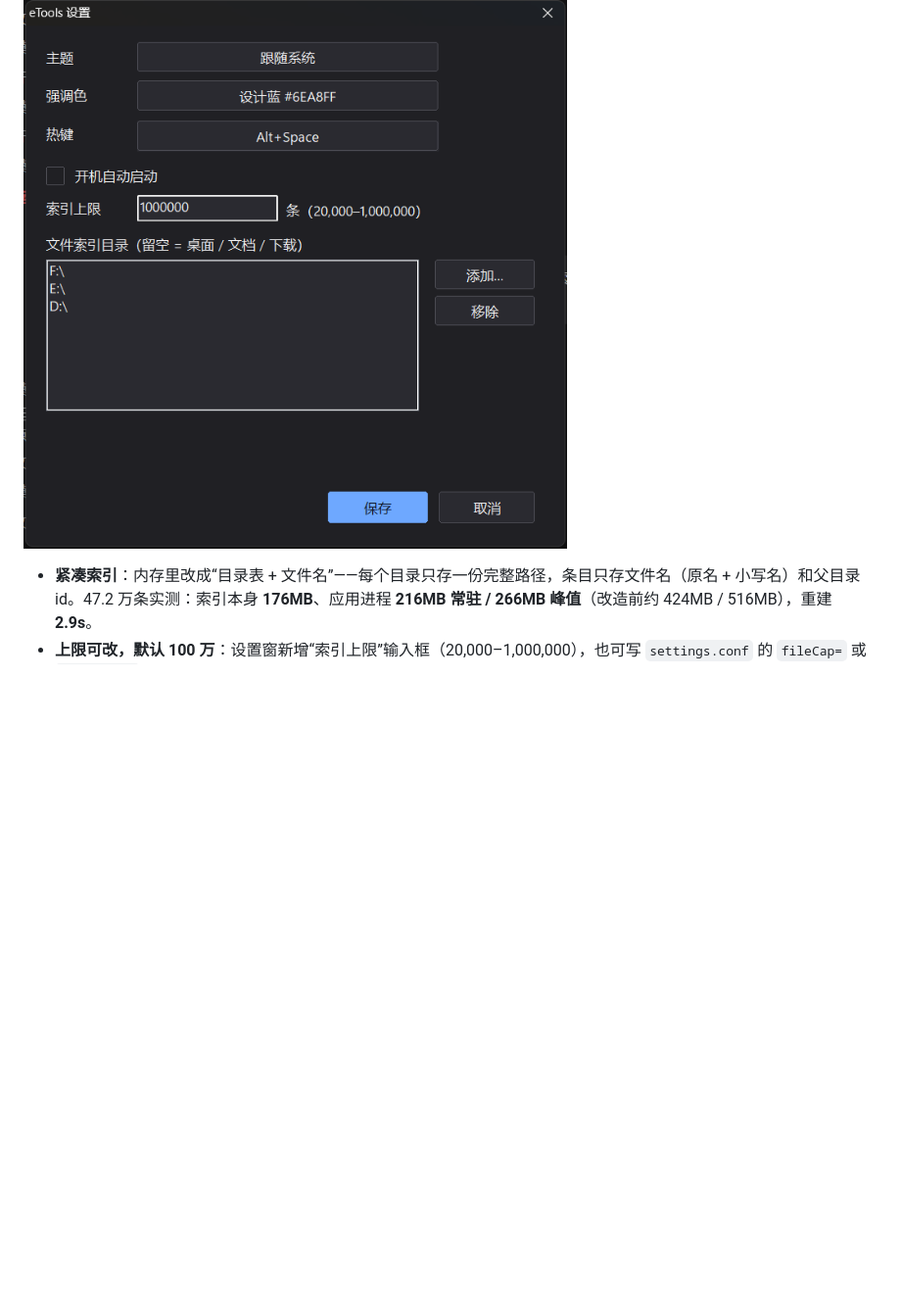
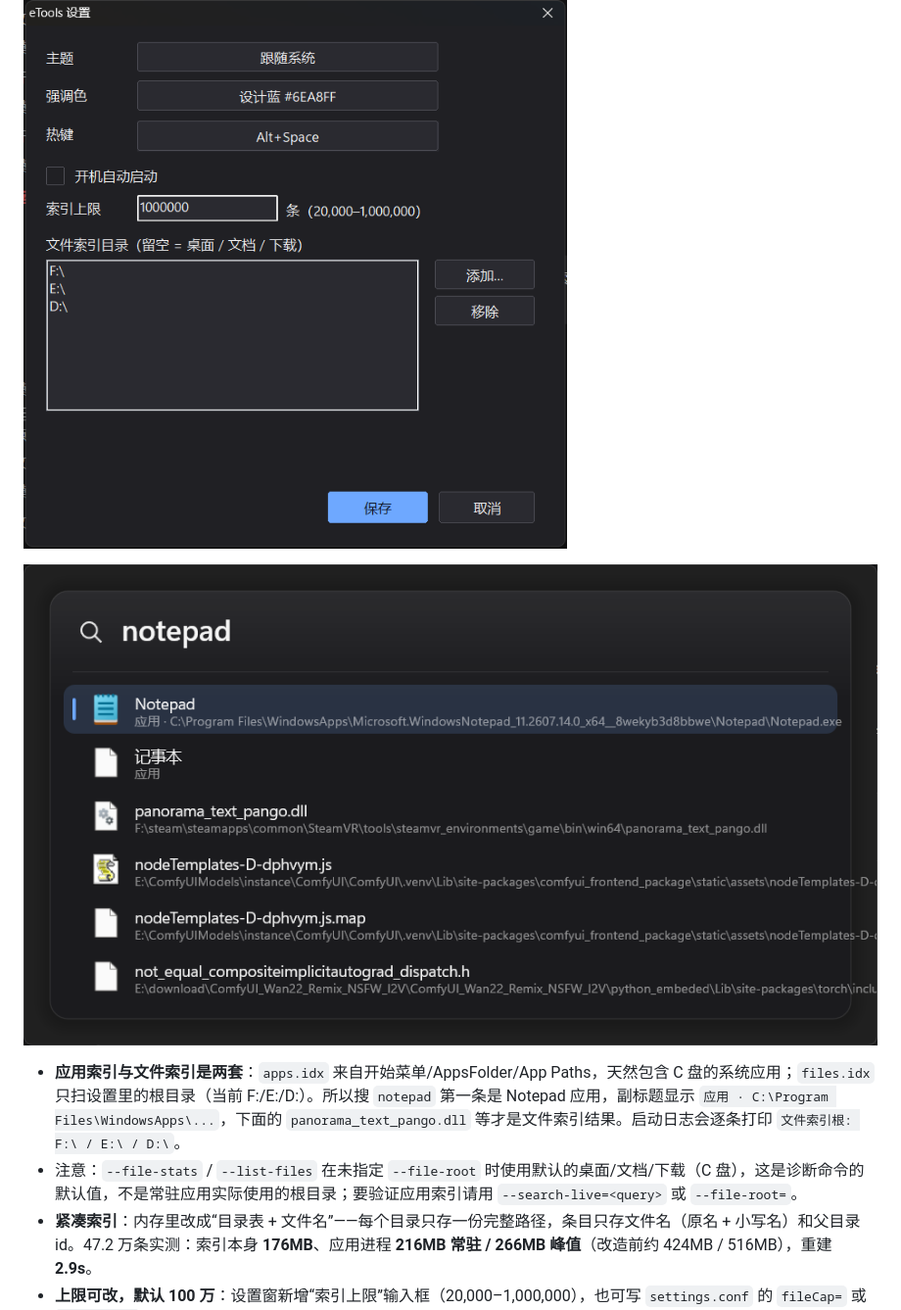
Before and after one commit to Ripple-zjw/lume, a Markdown page: README.md, the part around the change. Shown at 98% size. Rendered like a GitHub page; pictures changed too: docs/images/p6/app-index-c-drive.png (added); blank space fills up the shorter version.

Commit message:
Explain app index vs file index; label app rows and log file roots

```diff
--- a/README.md
+++ b/README.md
@@ -92,6 +92,10 @@ Windows 11 上的高性能启动器（Spotlight / Raycast 风格）：热键唤
 
 ![设置窗里的索引上限（默认 100 万）](docs/images/p6/settings-cap.png)
 
+![应用索引里的 Notepad（C 盘）与文件索引（F:/E:）](docs/images/p6/app-index-c-drive.png)
+
+- **应用索引与文件索引是两套**：`apps.idx` 来自开始菜单/AppsFolder/App Paths，天然包含 C 盘的系统应用；`files.idx` 只扫设置里的根目录（当前 F:/E:/D:）。所以搜 `notepad` 第一条是 Notepad 应用，副标题显示 `应用 · C:\Program Files\WindowsApps\...`，下面的 `panorama_text_pango.dll` 等才是文件索引结果。启动日志会逐条打印 `文件索引根: F:\ / E:\ / D:\`。
+- 注意：`--file-stats` / `--list-files` 在未指定 `--file-root` 时使用默认的桌面/文档/下载（C 盘），这是诊断命令的默认值，不是常驻应用实际使用的根目录；要验证应用索引请用 `--search-live=<query>` 或 `--file-root=`。
 - **紧凑索引**：内存里改成“目录表 + 文件名”——每个目录只存一份完整路径，条目只存文件名（原名 + 小写名）和父目录 id。47.2 万条实测：索引本身 **176MB**、应用进程 **216MB 常驻 / 266MB 峰值**（改造前约 424MB / 516MB），重建 **2.9s**。
 - **上限可改，默认 100 万**：设置窗新增“索引上限”输入框（20,000–1,000,000），也可写 `settings.conf` 的 `fileCap=` 或 `--file-cap`。老配置里 20/30/52 万的旧默认值会自动迁移到 100 万。
 - **匹配质量优先**：排序先看 `quality`（5 直接路径 / 4 字面完全一致 / 3 忽略扩展名一致 / 2 前缀 / 1 子串 / 0 模糊或仅路径），再看类型 tier（应用、可执行文件 → 其他文件 → 目录 → 仅路径），最后比分数。输入 `game` 先出 20 个 `Game` 目录（短路径优先）；`AlanWake2.exe` 精确命中 `F:\Games\Alan Wake 2\AlanWake2.exe`。
```
Also changed, not shown: docs/DESIGN.md (+1 -0 lines), 2 other files.
